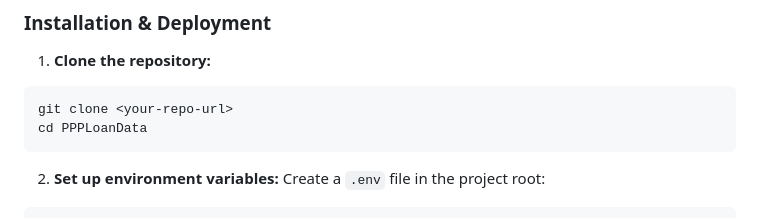
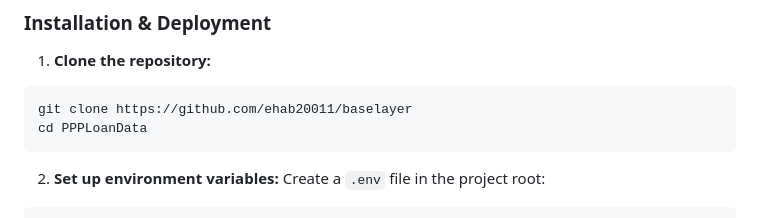
Before and after one commit to ehab20011/baselayer, a Markdown page: README.md, the part around the change. GitHub-like rendering.

````diff
--- a/README.md
+++ b/README.md
@@ -61,7 +61,7 @@ A comprehensive full-stack application that automates the collection, processing
 
 1. **Clone the repository:**
 ```bash
-git clone <your-repo-url>
+git clone https://github.com/ehab20011/baselayer
 cd PPPLoanData
 ```
 
````
